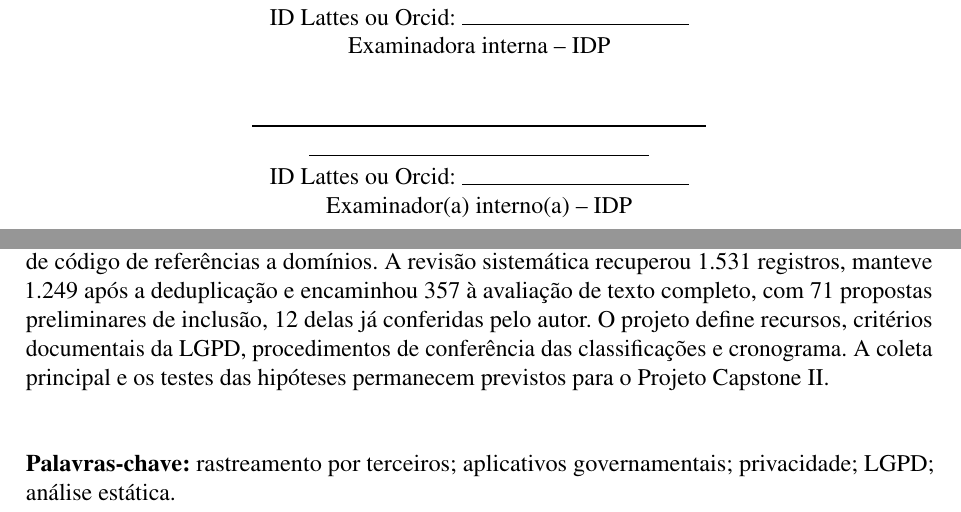
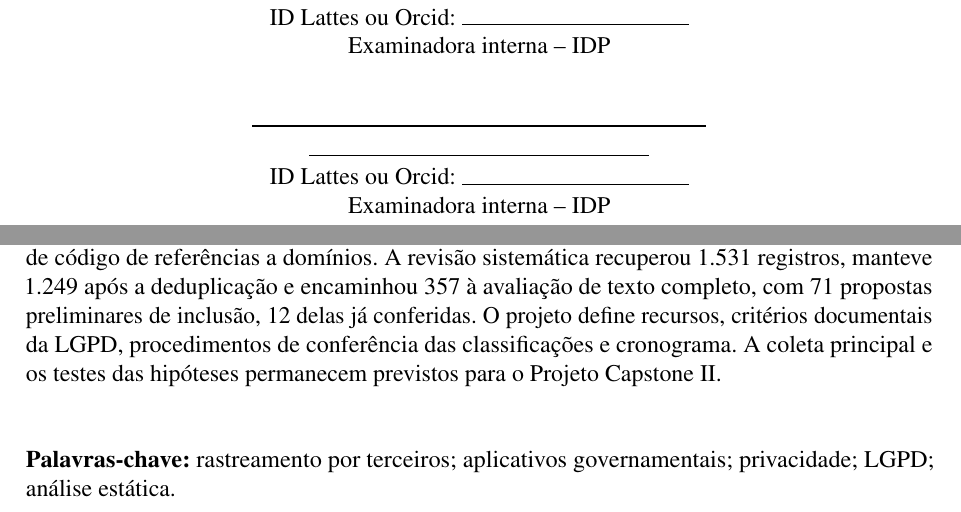
Before and after one commit to ClaudioAMF1/TCC, a LaTeX thesis (tcc/latex/main.tex): two parts of pages 4 and 5 of 43, joined at a grey line, cut so that both start at the same text. Compiled offline with pdfLaTeX.

Commit message:
Mesma redação do Overleaf no resumo, no abstract e na folha de aprovação
Co-Authored-By: Claude Opus 5.5 <noreply@anthropic.com>
Claude-Session: https://claude.ai/code/session_01Sfh8JG34eEyQqGRvuKsFRT

```diff
--- a/tcc/latex/main.tex
+++ b/tcc/latex/main.tex
@@ -220,12 +220,12 @@ Espaço destinado à ficha catalográfica.
   \SingleSpacing
   \assinatura{\imprimirorientador \\ ID Lattes ou Orcid: \rule{4cm}{0.4pt} \\ Orientador -- IDP}
   \assinatura{Profa. Ma. Patrícia da Silva Oliveira \\ ID Lattes ou Orcid: \rule{4cm}{0.4pt} \\ Examinadora interna -- IDP}
-  \assinatura{\rule{6cm}{0.4pt} \\ ID Lattes ou Orcid: \rule{4cm}{0.4pt} \\ Examinador(a) interno(a) -- IDP}
+  \assinatura{\rule{6cm}{0.4pt} \\ ID Lattes ou Orcid: \rule{4cm}{0.4pt} \\ Examinadora interna -- IDP}
 \end{folhadeaprovacao}
 
 \begin{resumo}
 \SingleSpacing
-Este projeto investiga a presença de SDKs de rastreamento de terceiros em aplicativos Android publicados por órgãos e entidades públicas brasileiras e propõe compará-la com a de aplicativos comerciais de mesma categoria e faixa de instalações. A literatura documenta rastreamento em diferentes populações de aplicativos, divergências entre detecção técnica e declarações de privacidade e limitações dos instrumentos de medição. A proteção de dados pessoais e a soberania de dados orientam a discussão dos resultados. O desenho é quantitativo, observacional e comparativo, com análise estática de pacotes identificados por hash, confronto com políticas de privacidade e observação dinâmica de uma subamostra. As etapas preparatórias produziram 396 candidatos governamentais, dos quais 376 foram mantidos como oficiais na classificação preliminar, e 252 controles comerciais. Na coleta de metadados, nenhum dos 376 aplicativos mantidos declarou anúncios, contra 63 dos 190 controles originais. Essa declaração não mede a presença de rastreadores. Uma consulta histórica ao AndroZoo localizou 92 dos 396 candidatos governamentais e 160 dos 190 controles, indicando a necessidade de testar uma fonte complementar de pacotes. Em um piloto com 20 aplicativos, a proporção com detecções variou de 75\% a 95\% entre três detectores, e a adjudicação mostrou a importância de distinguir assinaturas de código de referências a domínios. A revisão sistemática recuperou 1.531 registros, manteve 1.249 após a deduplicação e encaminhou 357 à avaliação de texto completo, com 71 propostas preliminares de inclusão, 12 delas já conferidas pelo autor. O projeto define recursos, critérios documentais da LGPD, procedimentos de conferência das classificações e cronograma. A coleta principal e os testes das hipóteses permanecem previstos para o Projeto Capstone II.
+Este projeto investiga a presença de SDKs de rastreamento de terceiros em aplicativos Android publicados por órgãos e entidades públicas brasileiras e propõe compará-la com a de aplicativos comerciais de mesma categoria e faixa de instalações. A literatura documenta rastreamento em diferentes populações de aplicativos, divergências entre detecção técnica e declarações de privacidade e limitações dos instrumentos de medição. A proteção de dados pessoais e a soberania de dados orientam a discussão dos resultados. O desenho é quantitativo, observacional e comparativo, com análise estática de pacotes identificados por hash, confronto com políticas de privacidade e observação dinâmica de uma subamostra. As etapas preparatórias produziram 396 candidatos governamentais, dos quais 376 foram mantidos como oficiais na classificação preliminar, e 252 controles comerciais. Na coleta de metadados, nenhum dos 376 aplicativos mantidos declarou anúncios, contra 63 dos 190 controles originais. Essa declaração não mede a presença de rastreadores. Uma consulta histórica ao AndroZoo localizou 92 dos 396 candidatos governamentais e 160 dos 190 controles, indicando a necessidade de testar uma fonte complementar de pacotes. Em um piloto com 20 aplicativos, a proporção com detecções variou de 75\% a 95\% entre três detectores, e a adjudicação mostrou a importância de distinguir assinaturas de código de referências a domínios. A revisão sistemática recuperou 1.531 registros, manteve 1.249 após a deduplicação e encaminhou 357 à avaliação de texto completo, com 71 propostas preliminares de inclusão, 12 delas já conferidas. O projeto define recursos, critérios documentais da LGPD, procedimentos de conferência das classificações e cronograma. A coleta principal e os testes das hipóteses permanecem previstos para o Projeto Capstone II.
 
 \vspace{2\baselineskip}
 \noindent\textbf{Palavras-chave:} rastreamento por terceiros; aplicativos governamentais; privacidade; LGPD; análise estática.
```
Also changed, not shown: tcc/latex/main.pdf, tcc/latex/main.tex (2 more changed lines), 1 other file.
